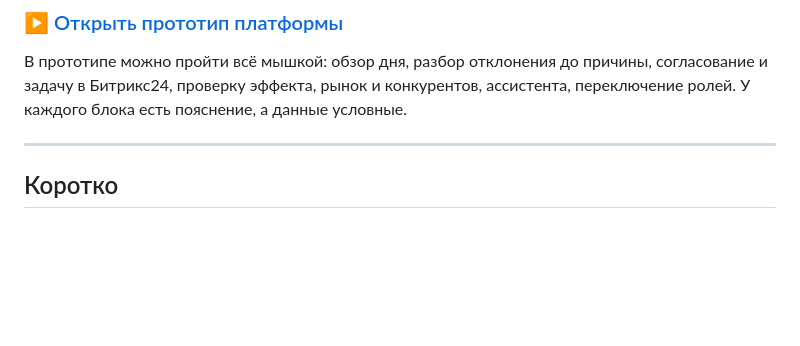
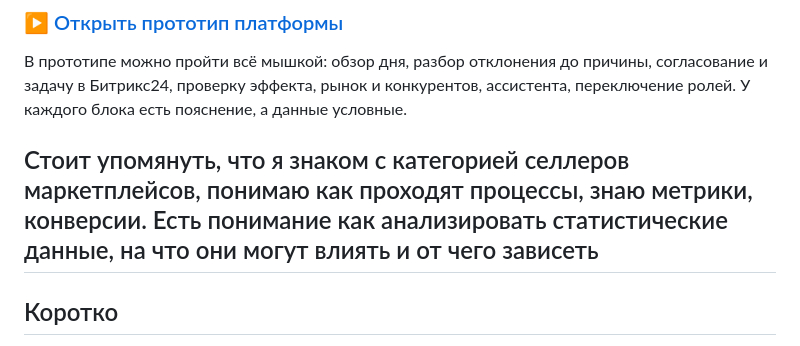
Before and after one commit to electrocow0-tech/decision-center-demo, a Markdown page: README.md, the part around the change. GitHub-like rendering; blank space fills up the shorter version.

```diff
--- a/README.md
+++ b/README.md
@@ -6,6 +6,7 @@
 
 В прототипе можно пройти всё мышкой: обзор дня, разбор отклонения до причины, согласование и задачу в Битрикс24, проверку эффекта, рынок и конкурентов, ассистента, переключение ролей. У каждого блока есть пояснение, а данные условные.
 
+Стоит упомянуть, что я знаком с категорией селлеров маркетплейсов, понимаю как проходят процессы, знаю метрики, конверсии. Есть понимание как анализировать статистические данные, на что они могут влиять и от чего зависеть
 ---
 
 ## Коротко
```
